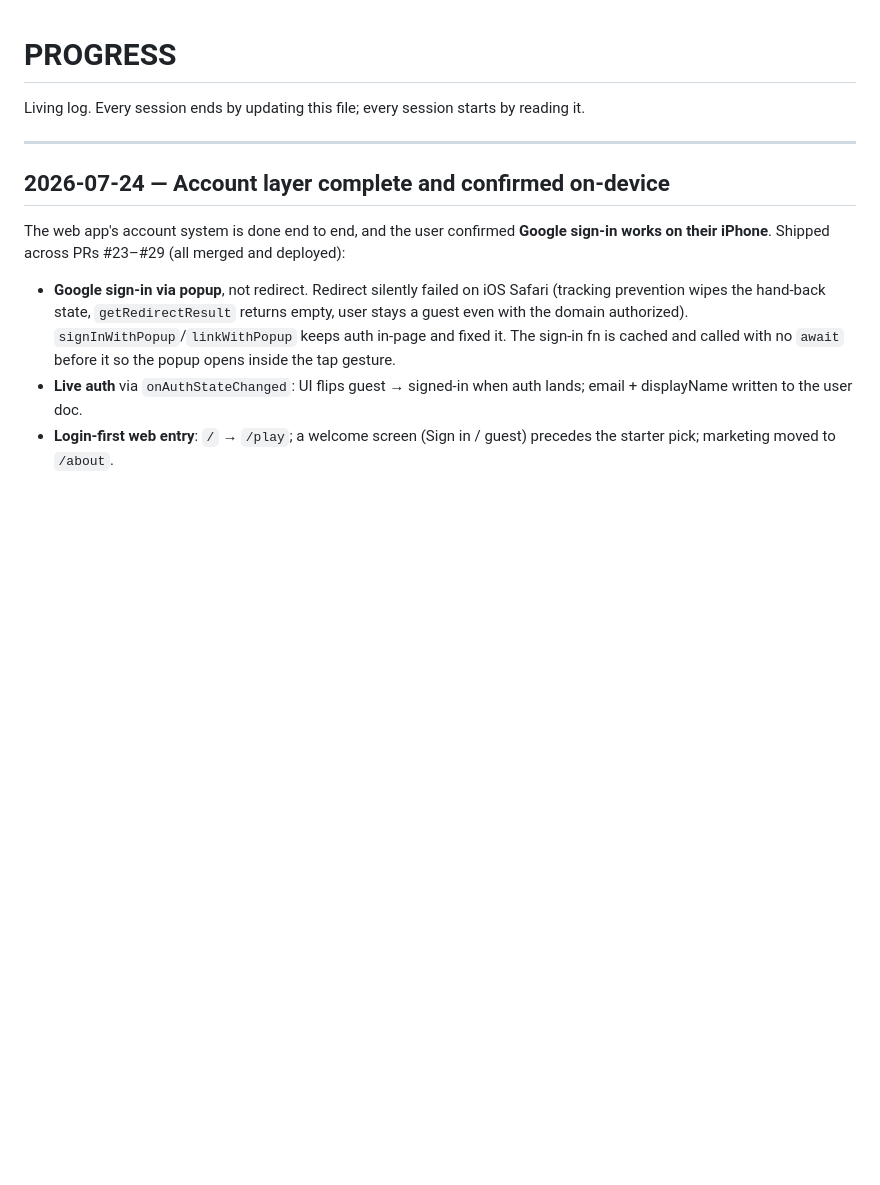
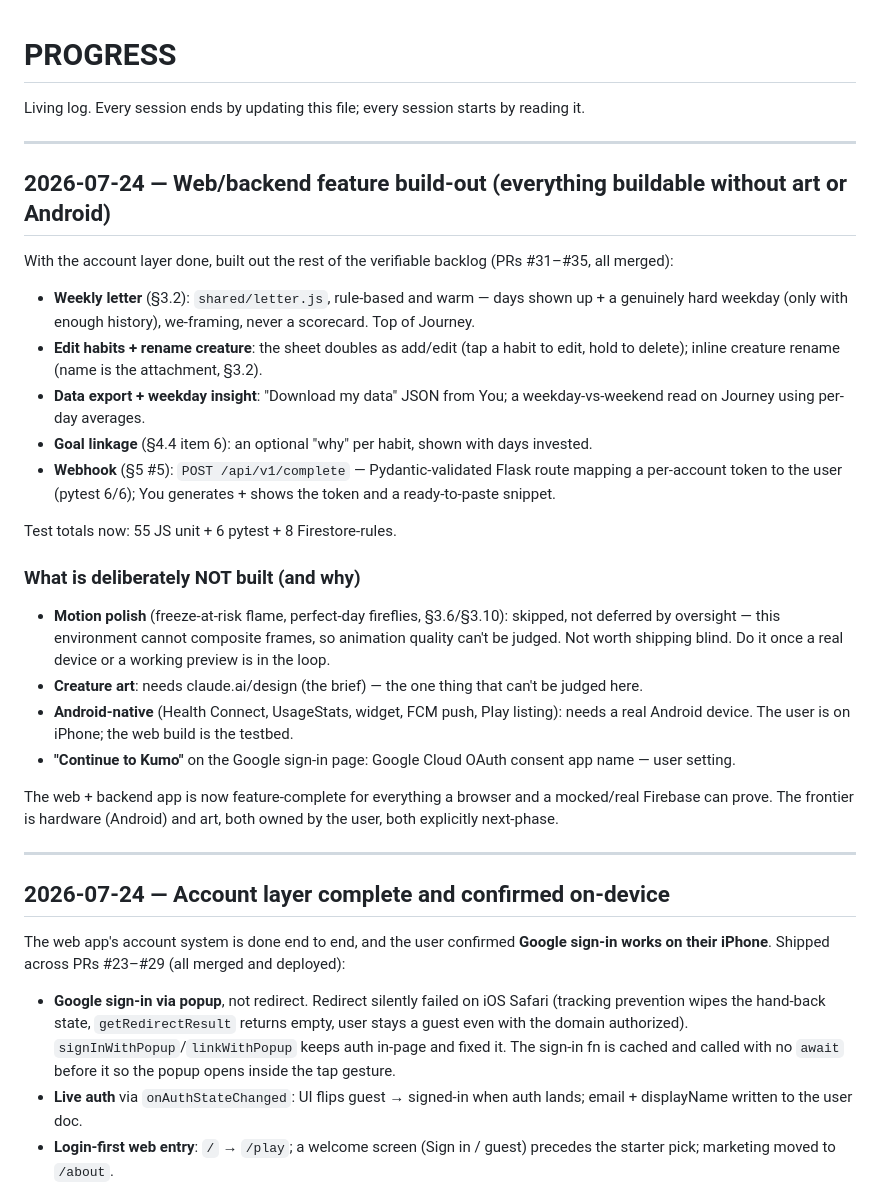
Before and after one commit to kandulanikhilvarma/habit-game, a Markdown page: docs/PROGRESS.md, the part around the change. Drawn GitHub-style; blank space fills up the shorter version.

Commit message:
Log the web/backend build-out and what is next-phase (#36)

```diff
--- a/docs/PROGRESS.md
+++ b/docs/PROGRESS.md
@@ -1,6 +1,36 @@
 # PROGRESS
 
 Living log. Every session ends by updating this file; every session starts by reading it.
+
+---
+
+## 2026-07-24 — Web/backend feature build-out (everything buildable without art or Android)
+
+With the account layer done, built out the rest of the verifiable backlog (PRs #31–#35, all merged):
+
+- **Weekly letter** (§3.2): `shared/letter.js`, rule-based and warm — days shown up + a genuinely
+  hard weekday (only with enough history), we-framing, never a scorecard. Top of Journey.
+- **Edit habits + rename creature**: the sheet doubles as add/edit (tap a habit to edit, hold to
+  delete); inline creature rename (name is the attachment, §3.2).
+- **Data export + weekday insight**: "Download my data" JSON from You; a weekday-vs-weekend read on
+  Journey using per-day averages.
+- **Goal linkage** (§4.4 item 6): an optional "why" per habit, shown with days invested.
+- **Webhook** (§5 #5): `POST /api/v1/complete` — Pydantic-validated Flask route mapping a per-account
+  token to the user (pytest 6/6); You generates + shows the token and a ready-to-paste snippet.
+
+Test totals now: 55 JS unit + 6 pytest + 8 Firestore-rules.
+
+### What is deliberately NOT built (and why)
+- **Motion polish** (freeze-at-risk flame, perfect-day fireflies, §3.6/§3.10): skipped, not deferred
+  by oversight — this environment cannot composite frames, so animation quality can't be judged. Not
+  worth shipping blind. Do it once a real device or a working preview is in the loop.
+- **Creature art**: needs claude.ai/design (the brief) — the one thing that can't be judged here.
+- **Android-native** (Health Connect, UsageStats, widget, FCM push, Play listing): needs a real
+  Android device. The user is on iPhone; the web build is the testbed.
+- **"Continue to Kumo"** on the Google sign-in page: Google Cloud OAuth consent app name — user setting.
+
+The web + backend app is now feature-complete for everything a browser and a mocked/real Firebase can
+prove. The frontier is hardware (Android) and art, both owned by the user, both explicitly next-phase.
 
 ---
 
```
